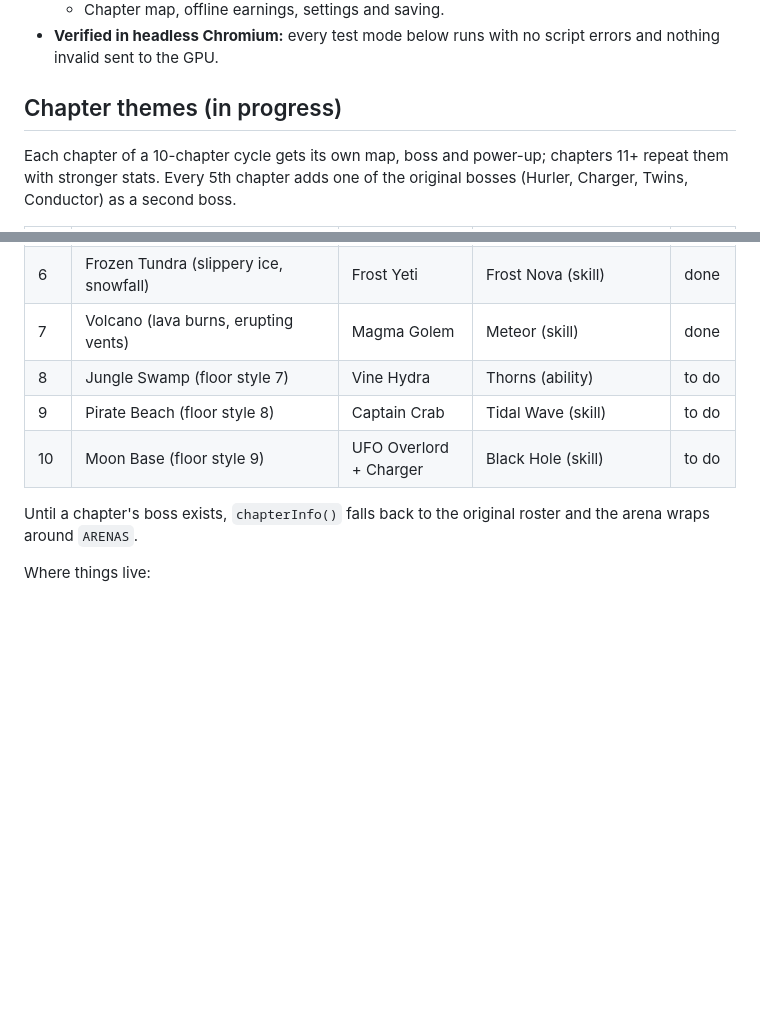
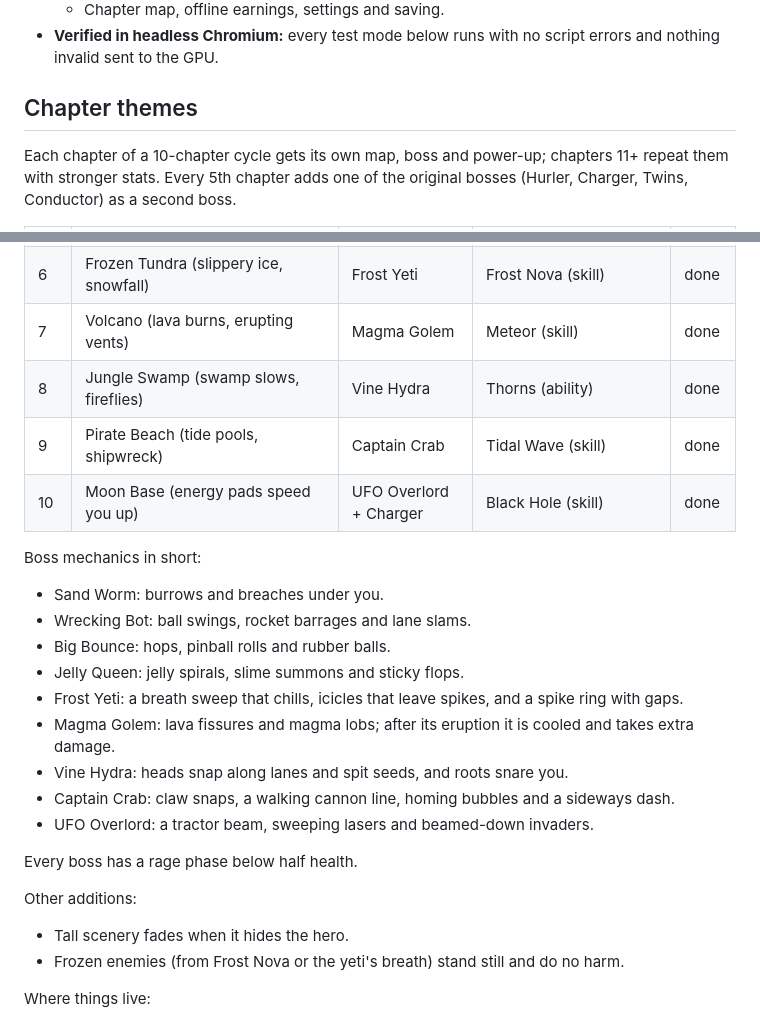
Before and after one commit to PolynomialI/emojiRP, a Markdown page: project-gel/STATUS.md, 2 parts joined by grey strips. Rendered like a GitHub page; blank space fills up the shorter version.

Commit message:
STATUS: all ten chapters in
Co-Authored-By: Claude Opus 5.5 <noreply@anthropic.com>
Claude-Session: https://claude.ai/code/session_01S8d6eigY9BY5QQUYBHxLvg

```diff
--- a/project-gel/STATUS.md
+++ b/project-gel/STATUS.md
@@ -72,7 +72,7 @@ Also in this folder: `project-gel-blueprint.html` (the design blueprint) and `la
   - Chapter map, offline earnings, settings and saving.
 - **Verified in headless Chromium:** every test mode below runs with no script errors and nothing invalid sent to the GPU.
 
-## Chapter themes (in progress)
+## Chapter themes
 Each chapter of a 10-chapter cycle gets its own map, boss and power-up; chapters 11+ repeat them with stronger stats.
 Every 5th chapter adds one of the original bosses (Hurler, Charger, Twins, Conductor) as a second boss.
 
@@ -85,11 +85,26 @@ Every 5th chapter adds one of the original bosses (Hurler, Charger, Twins, Condu
 | 5 | Candy Land (chocolate puddles) | Jelly Queen + Hurler | Sugar Rush (ability) | done |
 | 6 | Frozen Tundra (slippery ice, snowfall) | Frost Yeti | Frost Nova (skill) | done |
 | 7 | Volcano (lava burns, erupting vents) | Magma Golem | Meteor (skill) | done |
-| 8 | Jungle Swamp (floor style 7) | Vine Hydra | Thorns (ability) | to do |
-| 9 | Pirate Beach (floor style 8) | Captain Crab | Tidal Wave (skill) | to do |
-| 10 | Moon Base (floor style 9) | UFO Overlord + Charger | Black Hole (skill) | to do |
+| 8 | Jungle Swamp (swamp slows, fireflies) | Vine Hydra | Thorns (ability) | done |
+| 9 | Pirate Beach (tide pools, shipwreck) | Captain Crab | Tidal Wave (skill) | done |
+| 10 | Moon Base (energy pads speed you up) | UFO Overlord + Charger | Black Hole (skill) | done |
 
-Until a chapter's boss exists, `chapterInfo()` falls back to the original roster and the arena wraps around `ARENAS`.
+Boss mechanics in short:
+- Sand Worm: burrows and breaches under you.
+- Wrecking Bot: ball swings, rocket barrages and lane slams.
+- Big Bounce: hops, pinball rolls and rubber balls.
+- Jelly Queen: jelly spirals, slime summons and sticky flops.
+- Frost Yeti: a breath sweep that chills, icicles that leave spikes, and a spike ring with gaps.
+- Magma Golem: lava fissures and magma lobs; after its eruption it is cooled and takes extra damage.
+- Vine Hydra: heads snap along lanes and spit seeds, and roots snare you.
+- Captain Crab: claw snaps, a walking cannon line, homing bubbles and a sideways dash.
+- UFO Overlord: a tractor beam, sweeping lasers and beamed-down invaders.
+
+Every boss has a rage phase below half health.
+
+Other additions:
+- Tall scenery fades when it hides the hero.
+- Frozen enemies (from Frost Nova or the yeti's breath) stand still and do no harm.
 
 Where things live:
 - Data: `ARENAS`, `PROP_KINDS`, `ZONE_KINDS`, `BOSS_TYPES`, `CHAPTER_BOSSES`, and `from:` on `SKILLS`/`PASSIVES` in `src/10-data.js`.
```
